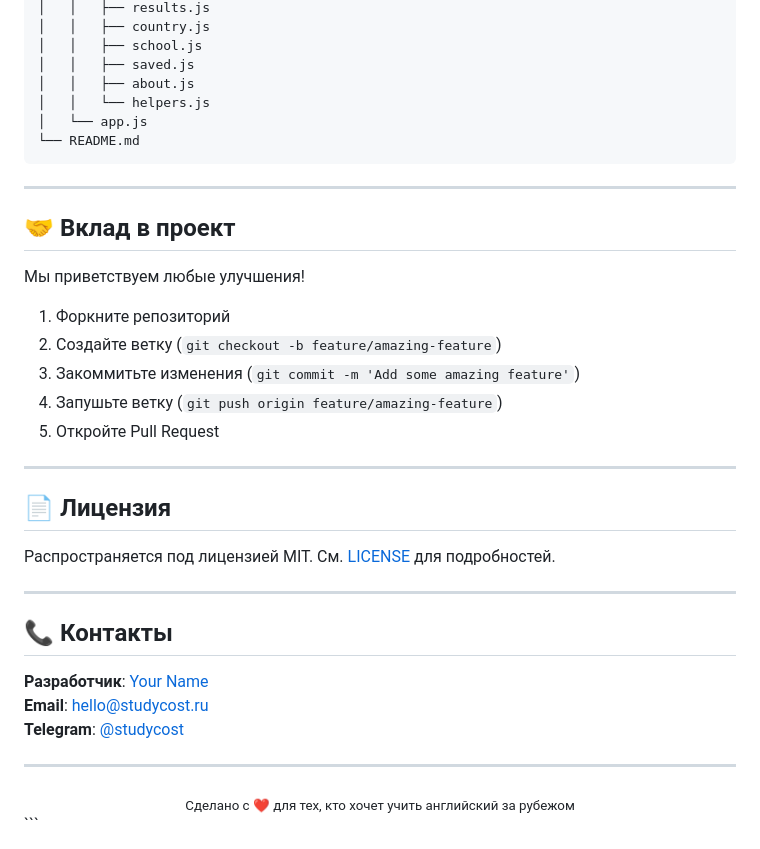
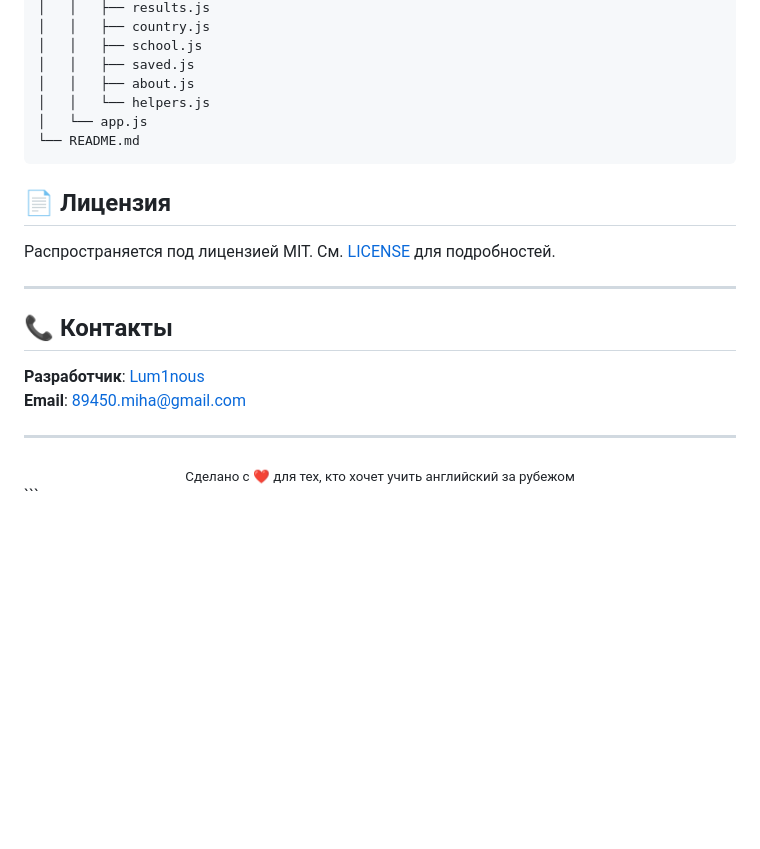
Before and after one commit to SiveruhinMihail/StudyCost, a Markdown page: README.md, the part around one of its changes. Rendered like a GitHub page; blank space fills up the shorter version.

Commit message:
🩹 patch(README): delete some trash

````diff
--- a/README.md
+++ b/README.md
@@ -106,20 +92,6 @@ study-cost/
 └── README.md
 ```
 
----
-
-## 🤝 Вклад в проект
-
-Мы приветствуем любые улучшения!
-
-1. Форкните репозиторий
-2. Создайте ветку (`git checkout -b feature/amazing-feature`)
-3. Закоммитьте изменения (`git commit -m 'Add some amazing feature'`)
-4. Запушьте ветку (`git push origin feature/amazing-feature`)
-5. Откройте Pull Request
-
----
-
 ## 📄 Лицензия
 
 Распространяется под лицензией MIT. См. [LICENSE](LICENSE) для подробностей.
@@ -128,9 +100,8 @@ study-cost/
 
 ## 📞 Контакты
 
-**Разработчик**: [Your Name](https://github.com/yourusername)
-**Email**: hello@studycost.ru
-**Telegram**: [@studycost](https://t.me/studycost)
+**Разработчик**: [Lum1nous](https://github.com/SiveruhinMihail)
+**Email**: 89450.miha@gmail.com
 
 ---
 
````
Also changed, not shown: other parts of README.md (+0 -14 lines).
